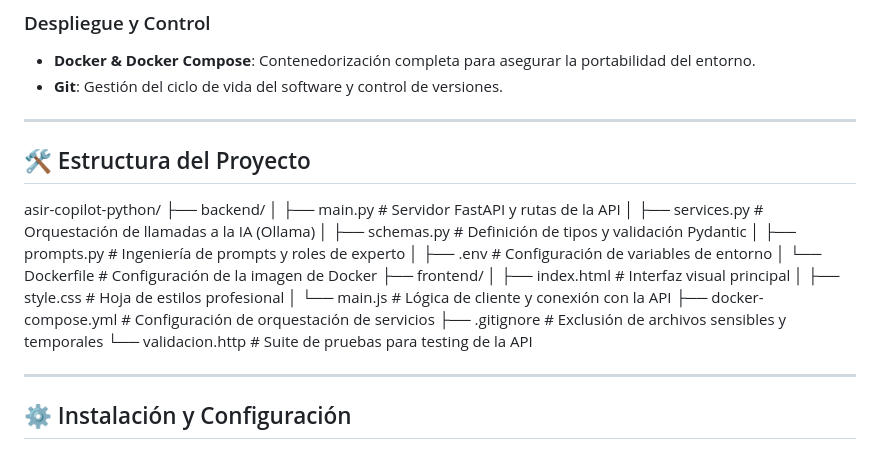
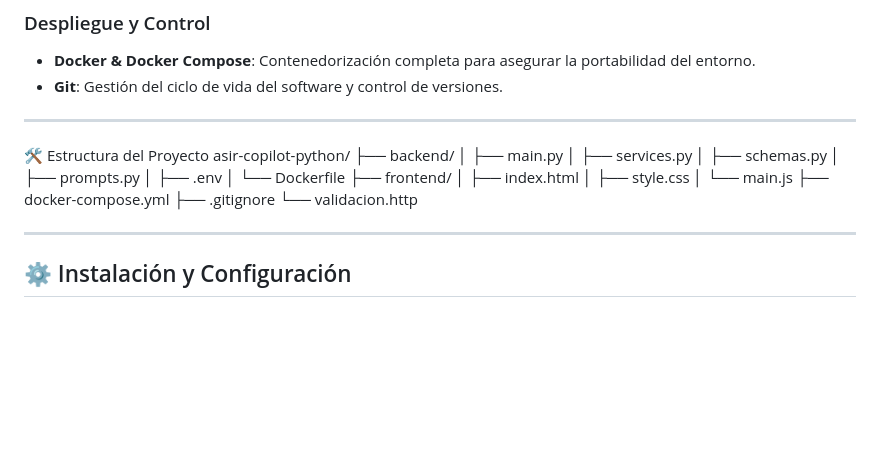
Before and after one commit to cras974/asir-copilot-python, a Markdown page: README.md, the part around the change. Drawn GitHub-style; blank space fills up the shorter version.

Commit message:
Remove redundant content from README.md

```diff
--- a/README.md
+++ b/README.md
@@ -26,23 +26,22 @@ El proyecto destaca por su enfoque **didáctico y seguro**: la IA no solo resuel
 
 ---
 
-## 🛠️ Estructura del Proyecto
-
+🛠️ Estructura del Proyecto
 asir-copilot-python/
 ├── backend/
-│   ├── main.py            # Servidor FastAPI y rutas de la API
-│   ├── services.py        # Orquestación de llamadas a la IA (Ollama)
-│   ├── schemas.py         # Definición de tipos y validación Pydantic
-│   ├── prompts.py         # Ingeniería de prompts y roles de experto
-│   ├── .env               # Configuración de variables de entorno
-│   └── Dockerfile         # Configuración de la imagen de Docker
+│   ├── main.py
+│   ├── services.py
+│   ├── schemas.py
+│   ├── prompts.py
+│   ├── .env
+│   └── Dockerfile
 ├── frontend/
-│   ├── index.html         # Interfaz visual principal
-│   ├── style.css          # Hoja de estilos profesional
-│   └── main.js            # Lógica de cliente y conexión con la API
-├── docker-compose.yml     # Configuración de orquestación de servicios
-├── .gitignore             # Exclusión de archivos sensibles y temporales
-└── validacion.http        # Suite de pruebas para testing de la API
+│   ├── index.html
+│   ├── style.css
+│   └── main.js
+├── docker-compose.yml
+├── .gitignore
+└── validacion.http
 
 ---
 
```
